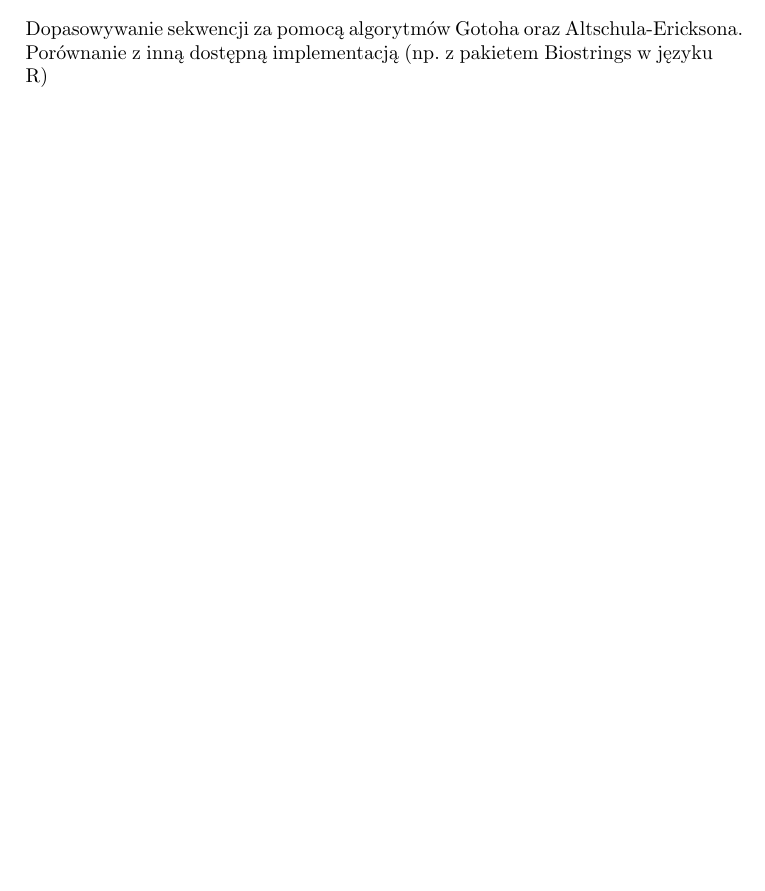
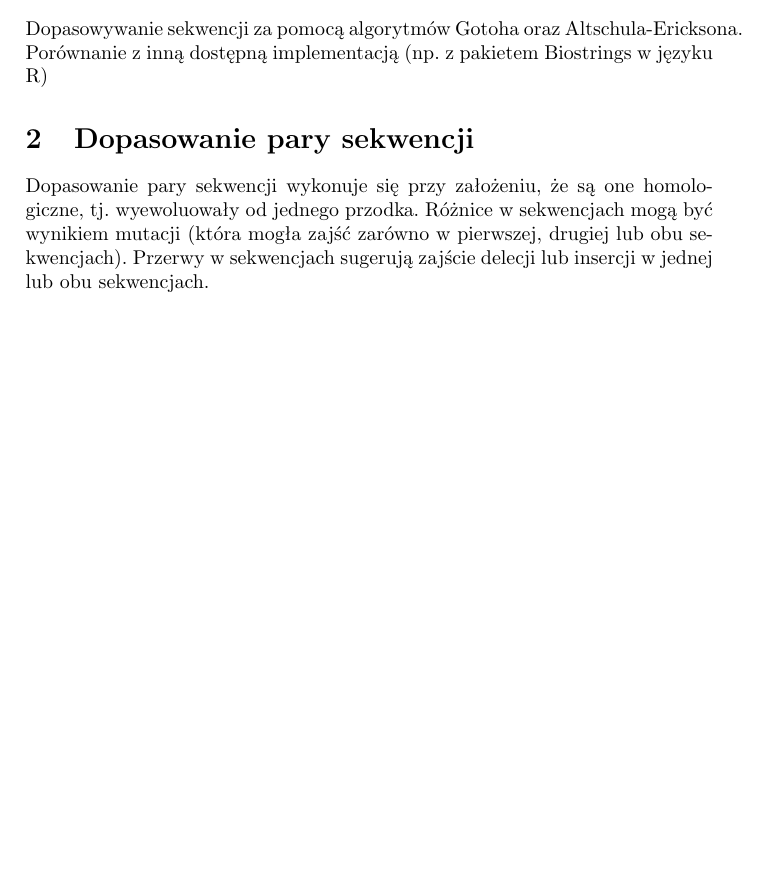
Before and after one commit to afcarl/fork-MBI, a LaTeX document (dok.tex): part of the page, cut so that both start at the same text, the shorter picture padded with empty space. Compiled offline with pdfLaTeX.

Commit message:
Add section about sequence alignment

```diff
--- a/dok.tex
+++ b/dok.tex
@@ -19,5 +19,8 @@
 
 	Dopasowywanie sekwencji za pomocą algorytmów Gotoha oraz Altschula-Ericksona. Porównanie z inną dostępną implementacją (np. z pakietem Biostrings w języku R)
 
+	\section{Dopasowanie pary sekwencji}
+
+	Dopasowanie pary sekwencji wykonuje się przy założeniu, że są one homologiczne, tj. wyewoluowały od jednego przodka. Różnice w sekwencjach mogą być wynikiem mutacji (która mogła zajść zarówno w pierwszej, drugiej lub obu sekwencjach). Przerwy w sekwencjach sugerują zajście delecji lub insercji w jednej lub obu sekwencjach.
 
 \end{document}
```
Also changed, not shown: 3 other files.
